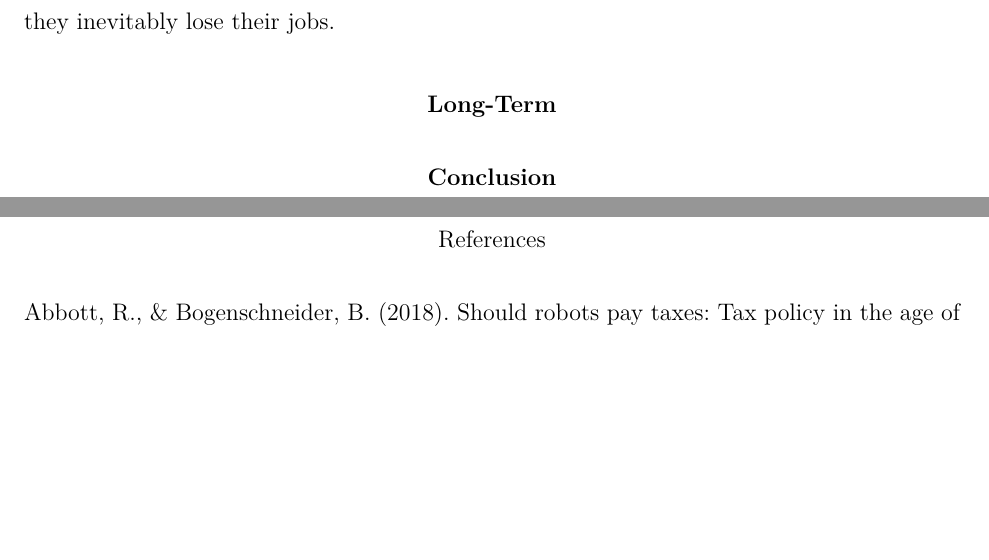
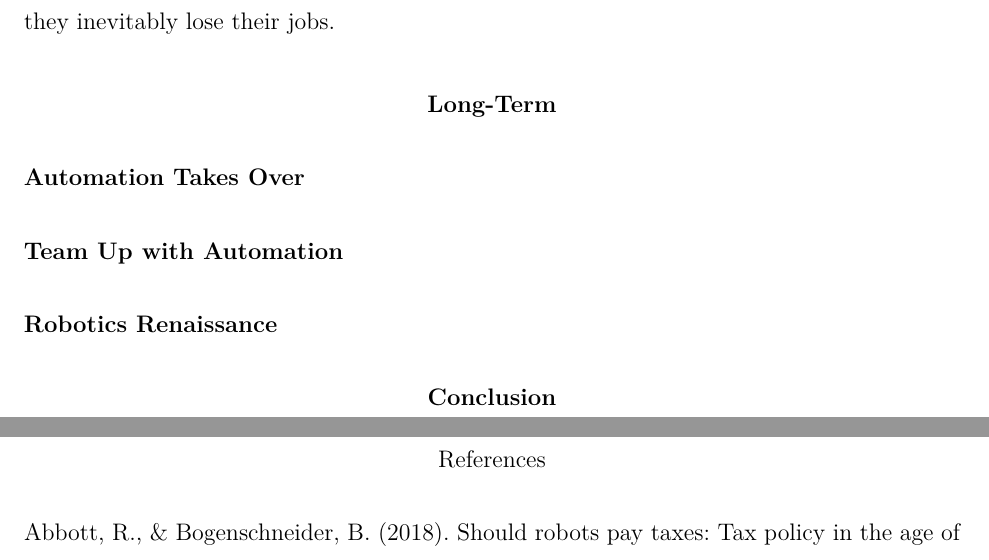
Before and after one commit to alextac98/Robotics-Ethics-Paper, a LaTeX paper (paper.tex, which reads Sections/4_Long.tex): two parts of pages 15 and 16 of 18, joined at a grey line, cut so that both start at the same text, the shorter picture padded with empty space. Compiled offline with pdfLaTeX.

Commit message:
Add subsections in Long section

```diff
--- a/Sections/4_Long.tex
+++ b/Sections/4_Long.tex
@@ -1,2 +1,8 @@
 \section{Long-Term}
 \label{sec:long}
+
+\subsection{Automation Takes Over}
+
+\subsection{Team Up with Automation}
+
+\subsection{Robotics Renaissance}
```
Also changed, not shown: paper.pdf, 1 other file.
